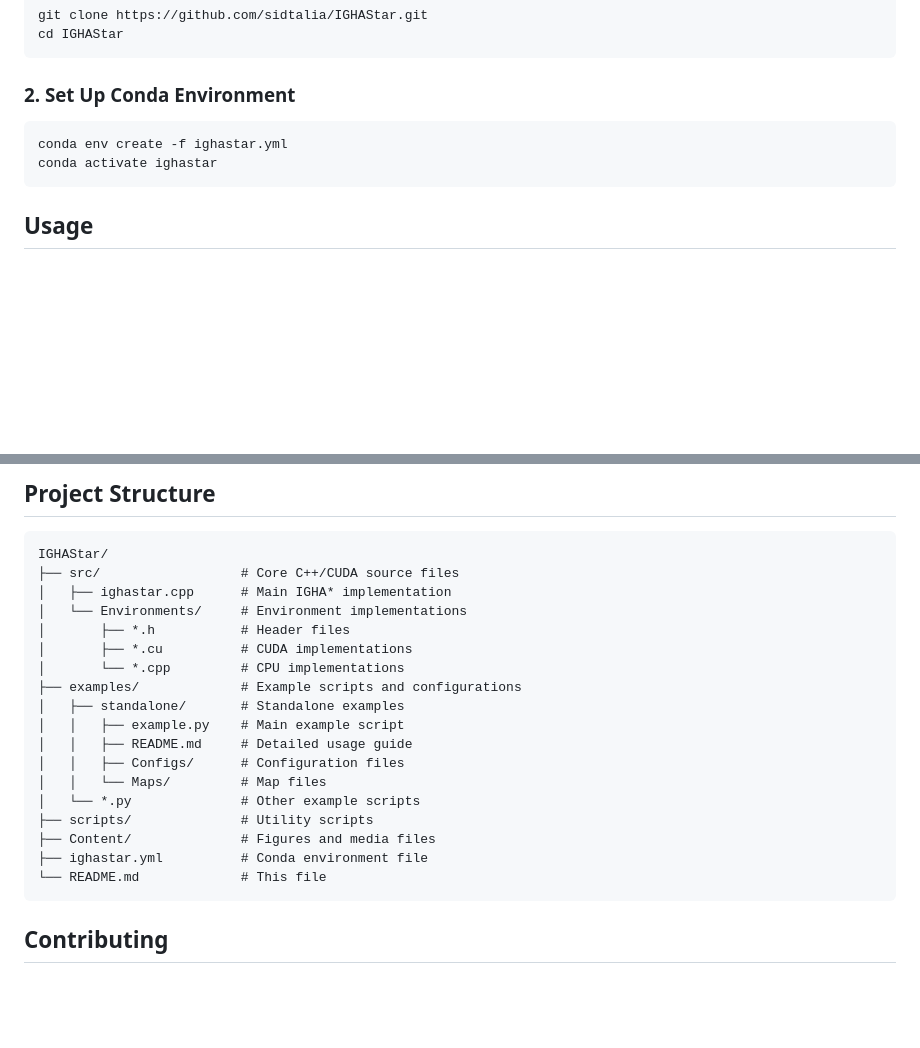
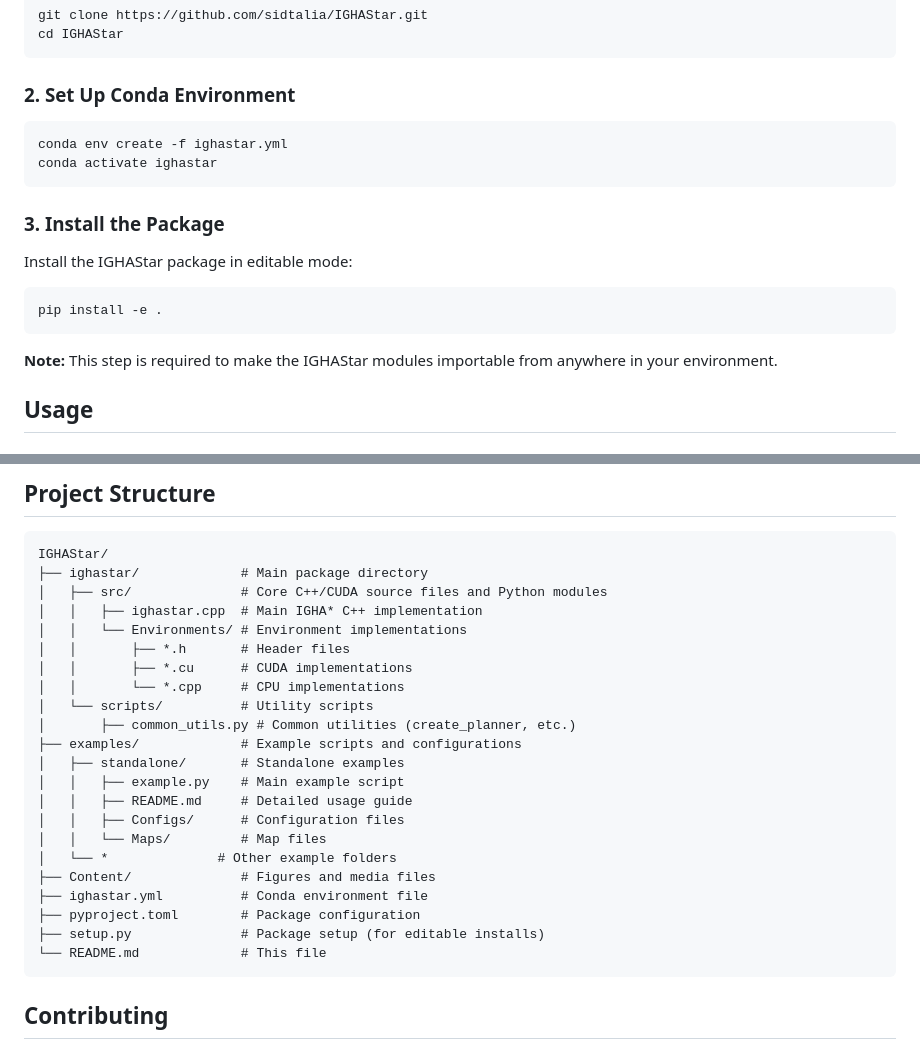
Before and after one commit to personalrobotics/IGHAStar, a Markdown page: README.md, 2 parts joined by grey strips. Rendered like a GitHub page; blank space fills up the shorter version.

Commit message:
update README with pip install instructions and update directory structure

````diff
--- a/README.md
+++ b/README.md
@@ -76,6 +76,14 @@ conda env create -f ighastar.yml
 conda activate ighastar
 ```
 
+### 3. Install the Package
+Install the IGHAStar package in editable mode:
+```bash
+pip install -e .
+```
+
+**Note:** This step is required to make the IGHAStar modules importable from anywhere in your environment.
+
 ## Usage
 
 ### Running the Standalone Example
@@ -114,22 +122,26 @@ For detailed configuration and usage instructions, see [examples/standalone/READ
 
 ```
 IGHAStar/
-├── src/                  # Core C++/CUDA source files
-│   ├── ighastar.cpp      # Main IGHA* implementation
-│   └── Environments/     # Environment implementations
-│       ├── *.h           # Header files
-│       ├── *.cu          # CUDA implementations
-│       └── *.cpp         # CPU implementations
+├── ighastar/             # Main package directory
+│   ├── src/              # Core C++/CUDA source files and Python modules
+│   │   ├── ighastar.cpp  # Main IGHA* C++ implementation
+│   │   └── Environments/ # Environment implementations
+│   │       ├── *.h       # Header files
+│   │       ├── *.cu      # CUDA implementations
+│   │       └── *.cpp     # CPU implementations
+│   └── scripts/          # Utility scripts
+│       ├── common_utils.py # Common utilities (create_planner, etc.)
 ├── examples/             # Example scripts and configurations
 │   ├── standalone/       # Standalone examples
 │   │   ├── example.py    # Main example script
 │   │   ├── README.md     # Detailed usage guide
 │   │   ├── Configs/      # Configuration files
 │   │   └── Maps/         # Map files
-│   └── *.py              # Other example scripts
-├── scripts/              # Utility scripts
+│   └── *              # Other example folders
 ├── Content/              # Figures and media files
 ├── ighastar.yml          # Conda environment file
+├── pyproject.toml        # Package configuration
+├── setup.py              # Package setup (for editable installs)
 └── README.md             # This file
 ```
 
````
